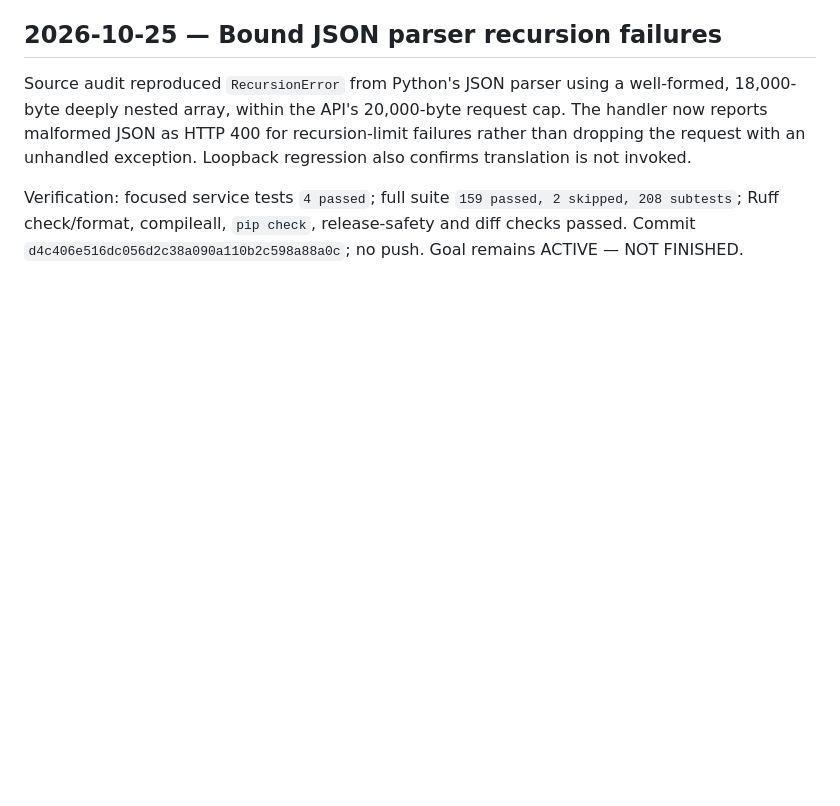
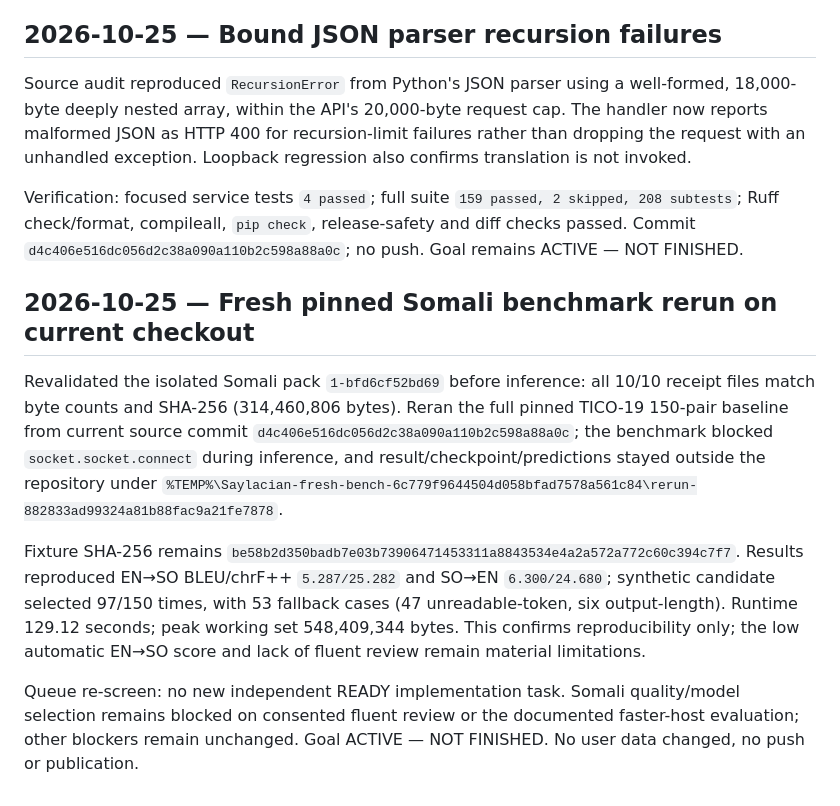
Before and after one commit to zealousvec/Saylacian, a Markdown page: docs/IMPLEMENTATION_PROGRESS.md, the part around the change. Rendered like a GitHub page; blank space fills up the shorter version.

Commit message:
docs: record fresh offline benchmark rerun

```diff
--- a/docs/IMPLEMENTATION_PROGRESS.md
+++ b/docs/IMPLEMENTATION_PROGRESS.md
@@ -305,3 +305,11 @@ Verification: focused service tests `3 passed`; full suite `158 passed, 2 skippe
 Source audit reproduced `RecursionError` from Python's JSON parser using a well-formed, 18,000-byte deeply nested array, within the API's 20,000-byte request cap. The handler now reports malformed JSON as HTTP 400 for recursion-limit failures rather than dropping the request with an unhandled exception. Loopback regression also confirms translation is not invoked.
 
 Verification: focused service tests `4 passed`; full suite `159 passed, 2 skipped, 208 subtests`; Ruff check/format, compileall, `pip check`, release-safety and diff checks passed. Commit `d4c406e516dc056d2c38a090a110b2c598a88a0c`; no push. Goal remains ACTIVE — NOT FINISHED.
+
+## 2026-10-25 — Fresh pinned Somali benchmark rerun on current checkout
+
+Revalidated the isolated Somali pack `1-bfd6cf52bd69` before inference: all 10/10 receipt files match byte counts and SHA-256 (314,460,806 bytes). Reran the full pinned TICO-19 150-pair baseline from current source commit `d4c406e516dc056d2c38a090a110b2c598a88a0c`; the benchmark blocked `socket.socket.connect` during inference, and result/checkpoint/predictions stayed outside the repository under `%TEMP%\Saylacian-fresh-bench-6c779f9644504d058bfad7578a561c84\rerun-882833ad99324a81b88fac9a21fe7878`.
+
+Fixture SHA-256 remains `be58b2d350badb7e03b73906471453311a8843534e4a2a572a772c60c394c7f7`. Results reproduced EN→SO BLEU/chrF++ `5.287/25.282` and SO→EN `6.300/24.680`; synthetic candidate selected 97/150 times, with 53 fallback cases (47 unreadable-token, six output-length). Runtime 129.12 seconds; peak working set 548,409,344 bytes. This confirms reproducibility only; the low automatic EN→SO score and lack of fluent review remain material limitations.
+
+Queue re-screen: no new independent READY implementation task. Somali quality/model selection remains blocked on consented fluent review or the documented faster-host evaluation; other blockers remain unchanged. Goal ACTIVE — NOT FINISHED. No user data changed, no push or publication.
```
Also changed, not shown: docs/FINAL_DEVELOPMENT_REPORT.md (+6 -0 lines), docs/SESSION_HANDOFF.md (+6 -0 lines).
